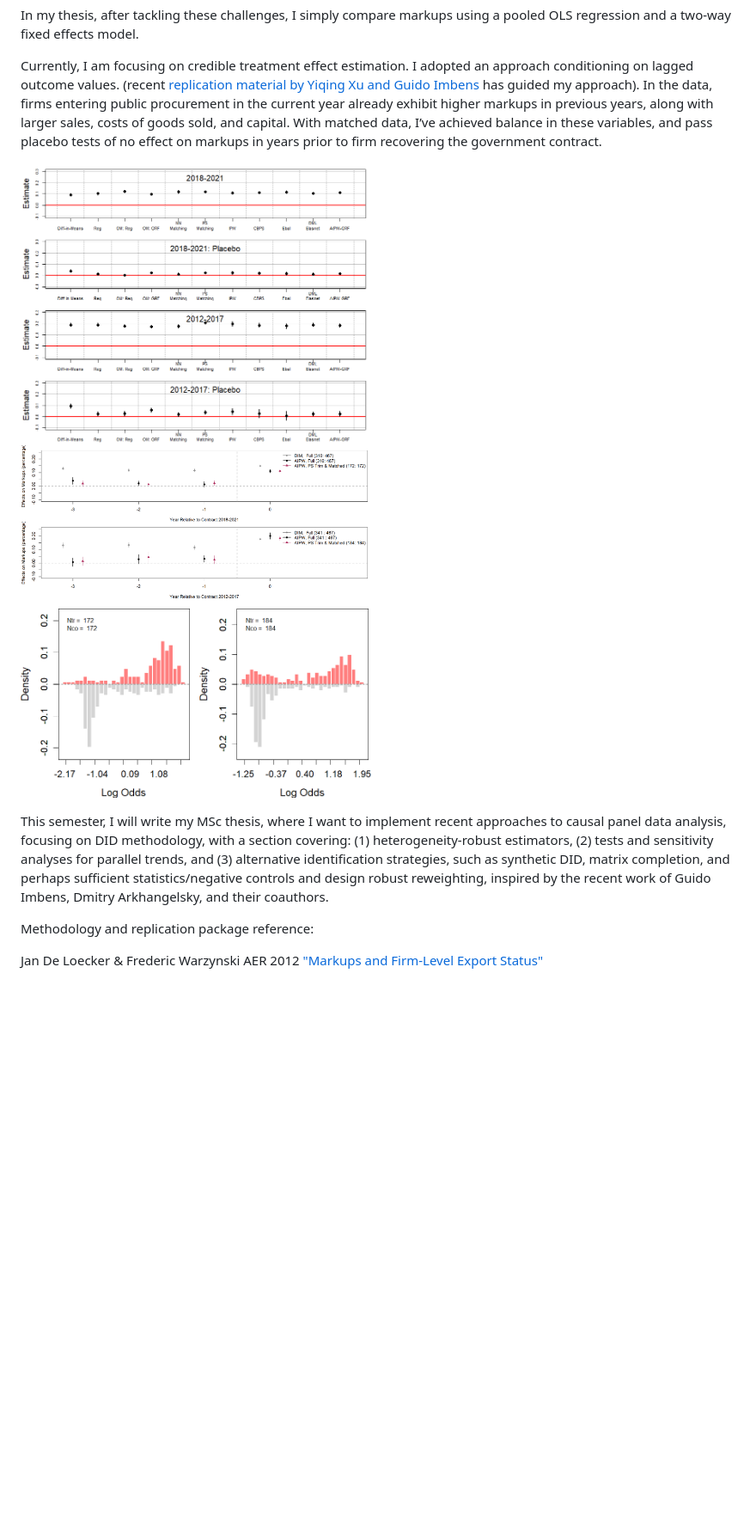
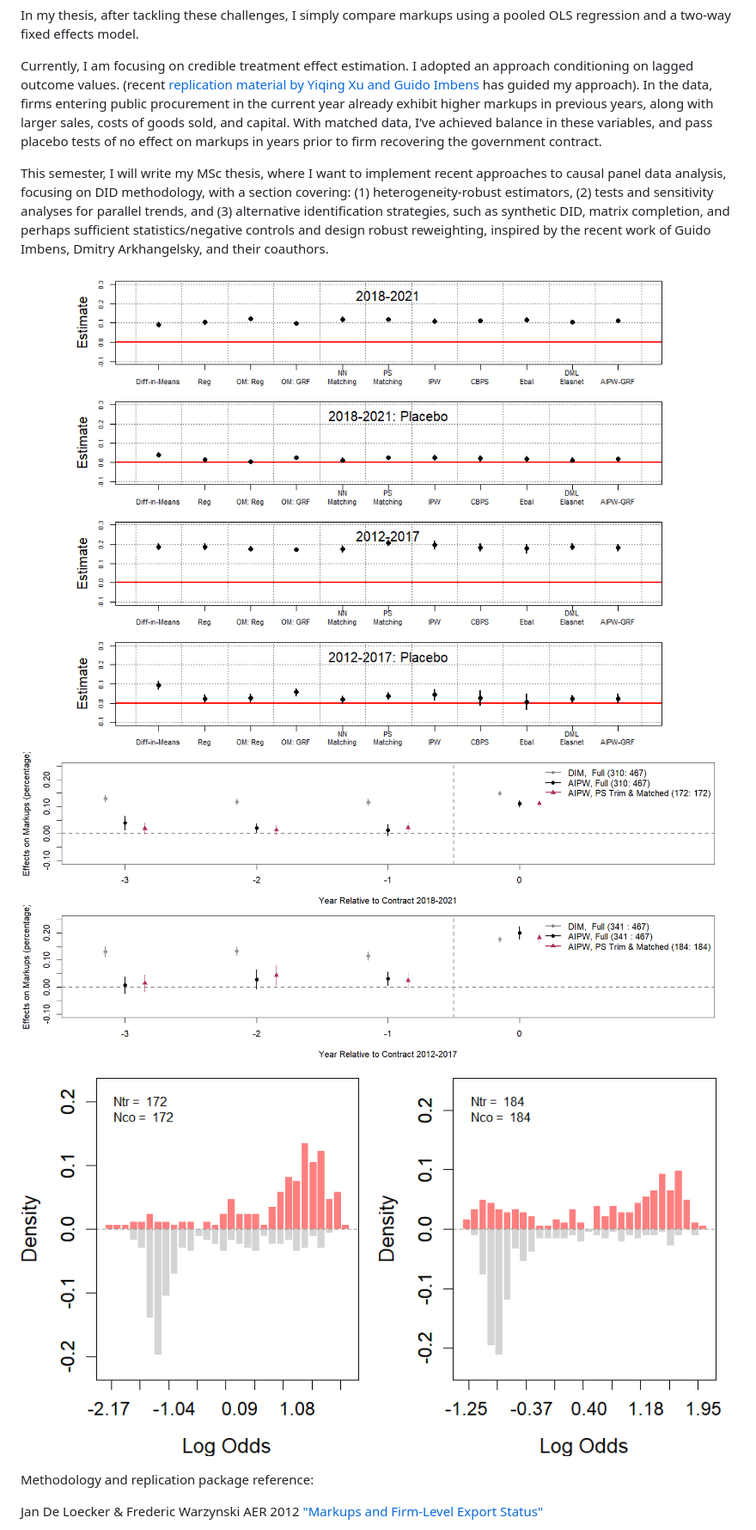
Before and after one commit to marek-chadim/Markups-and-Public-Procurement, a Markdown page: README.md, the part around the change. Shown at 86% size. Rendered like a GitHub page; blank space fills up the shorter version.

```diff
--- a/README.md
+++ b/README.md
@@ -9,15 +9,14 @@ In my thesis, after tackling these challenges, I simply compare markups using a
 
 Currently, I am focusing on credible treatment effect estimation. I adopted an approach conditioning on lagged outcome values. (recent [replication material by Yiqing Xu and Guido Imbens](https://github.com/xuyiqing/lalonde) has guided my approach). In the data, firms entering public procurement in the current year already exhibit higher markups in previous years, along with larger sales, costs of goods sold, and capital. With matched data, I’ve achieved balance in these variables, and pass placebo tests of  no effect on markups in years prior to firm recovering the government contract.
 
+This semester, I will write my MSc thesis, where I want to implement recent approaches to causal panel data analysis, focusing on DID methodology, with a section covering: (1) heterogeneity-robust estimators, (2) tests and sensitivity analyses for parallel trends, and (3) alternative identification strategies, such as synthetic DID, matrix completion, and perhaps sufficient statistics/negative controls and design robust reweighting, inspired by the recent work of Guido Imbens, Dmitry Arkhangelsky, and their coauthors.
+
 
 <p float="center">
-  <img src="/average.png" width="50%" />
-  <img src="/att.png" width="50%" />
-  <img src="/odds.png" width="50%" />
+  <img src="/average.png" width="100%" />
+  <img src="/att.png" width="100%" />
+  <img src="/odds.png" width="100%" />
 </p>
-
-
-This semester, I will write my MSc thesis, where I want to implement recent approaches to causal panel data analysis, focusing on DID methodology, with a section covering: (1) heterogeneity-robust estimators, (2) tests and sensitivity analyses for parallel trends, and (3) alternative identification strategies, such as synthetic DID, matrix completion, and perhaps sufficient statistics/negative controls and design robust reweighting, inspired by the recent work of Guido Imbens, Dmitry Arkhangelsky, and their coauthors.
 
 
 
```
